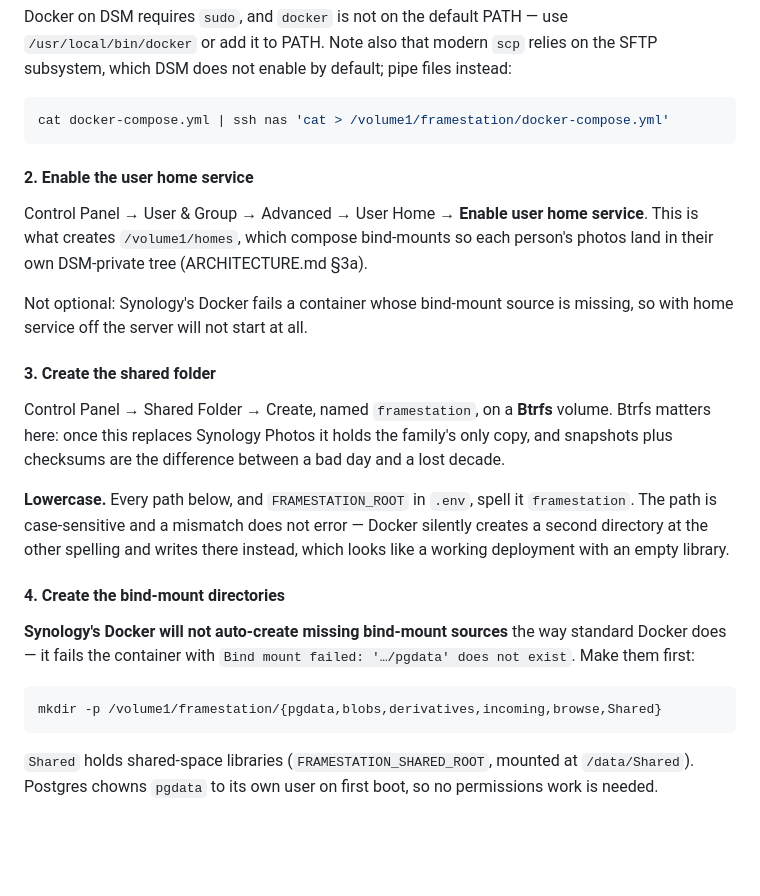
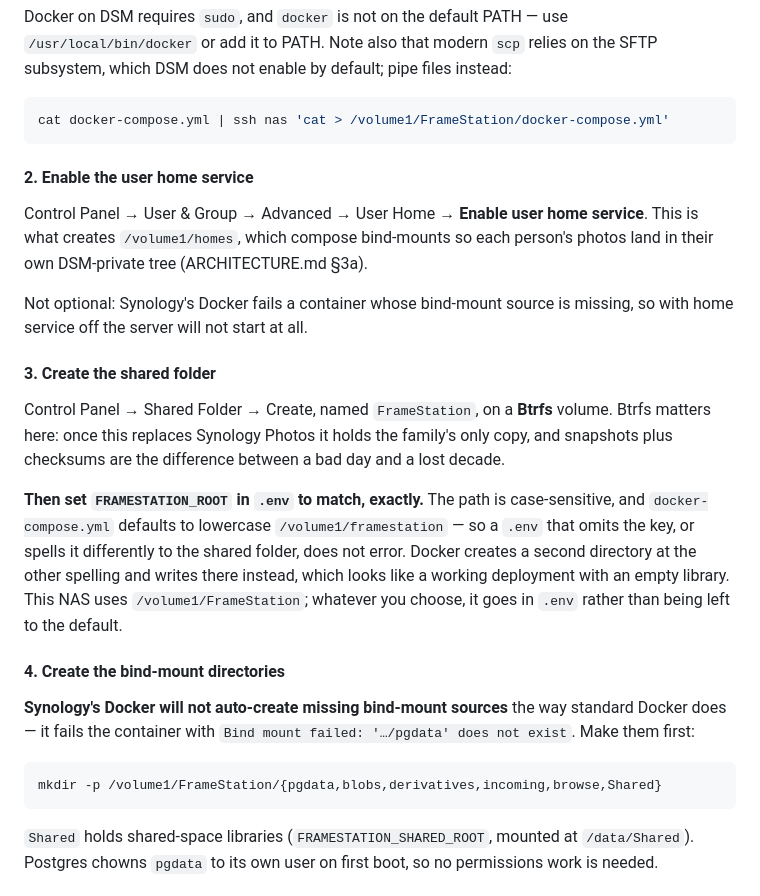
Before and after one commit to michaelromero212/synology-photos-station, a Markdown page: README.md, the part around one of its changes. GitHub-like rendering; blank space fills up the shorter version.

Commit message:
README: the shared folder is FrameStation, checked against the NAS
The previous commit standardised the deploy paths on lowercase. The NAS
disagrees: /volume1/framestation does not exist there, /volume1/FrameStation
does, and .env sets FRAMESTATION_ROOT to the capitalised spelling. Following
the runbook as written would have pointed a working deployment at an empty
directory — the same failure it warns about, introduced by the fix for it.

Corrected to the spelling actually in use, and the warning now says the
useful thing: docker-compose.yml defaults to lowercase, so the key has to
be set in .env rather than left to the default, whichever spelling you pick.

Co-Authored-By: Claude Opus 5 <noreply@anthropic.com>

````diff
--- a/README.md
+++ b/README.md
@@ -390,7 +390,7 @@ Docker on DSM requires `sudo`, and `docker` is not on the default PATH — use
 the SFTP subsystem, which DSM does not enable by default; pipe files instead:
 
 ```bash
-cat docker-compose.yml | ssh nas 'cat > /volume1/framestation/docker-compose.yml'
+cat docker-compose.yml | ssh nas 'cat > /volume1/FrameStation/docker-compose.yml'
 ```
 
 #### 2. Enable the user home service
@@ -404,15 +404,18 @@ missing, so with home service off the server will not start at all.
 
 #### 3. Create the shared folder
 
-Control Panel → Shared Folder → Create, named `framestation`, on a **Btrfs**
+Control Panel → Shared Folder → Create, named `FrameStation`, on a **Btrfs**
 volume. Btrfs matters here: once this replaces Synology Photos it holds the
 family's only copy, and snapshots plus checksums are the difference between a
 bad day and a lost decade.
 
-**Lowercase.** Every path below, and `FRAMESTATION_ROOT` in `.env`, spell it
-`framestation`. The path is case-sensitive and a mismatch does not error —
-Docker silently creates a second directory at the other spelling and writes
-there instead, which looks like a working deployment with an empty library.
+**Then set `FRAMESTATION_ROOT` in `.env` to match, exactly.** The path is
+case-sensitive, and `docker-compose.yml` defaults to lowercase
+`/volume1/framestation` — so a `.env` that omits the key, or spells it
+differently to the shared folder, does not error. Docker creates a second
+directory at the other spelling and writes there instead, which looks like a
+working deployment with an empty library. This NAS uses `/volume1/FrameStation`;
+whatever you choose, it goes in `.env` rather than being left to the default.
 
 #### 4. Create the bind-mount directories
 
@@ -421,7 +424,7 @@ standard Docker does — it fails the container with
 `Bind mount failed: '…/pgdata' does not exist`. Make them first:
 
 ```bash
-mkdir -p /volume1/framestation/{pgdata,blobs,derivatives,incoming,browse,Shared}
+mkdir -p /volume1/FrameStation/{pgdata,blobs,derivatives,incoming,browse,Shared}
 ```
 
 `Shared` holds shared-space libraries (`FRAMESTATION_SHARED_ROOT`, mounted at
````
Also changed, not shown: other parts of README.md (+1 -1 lines).
